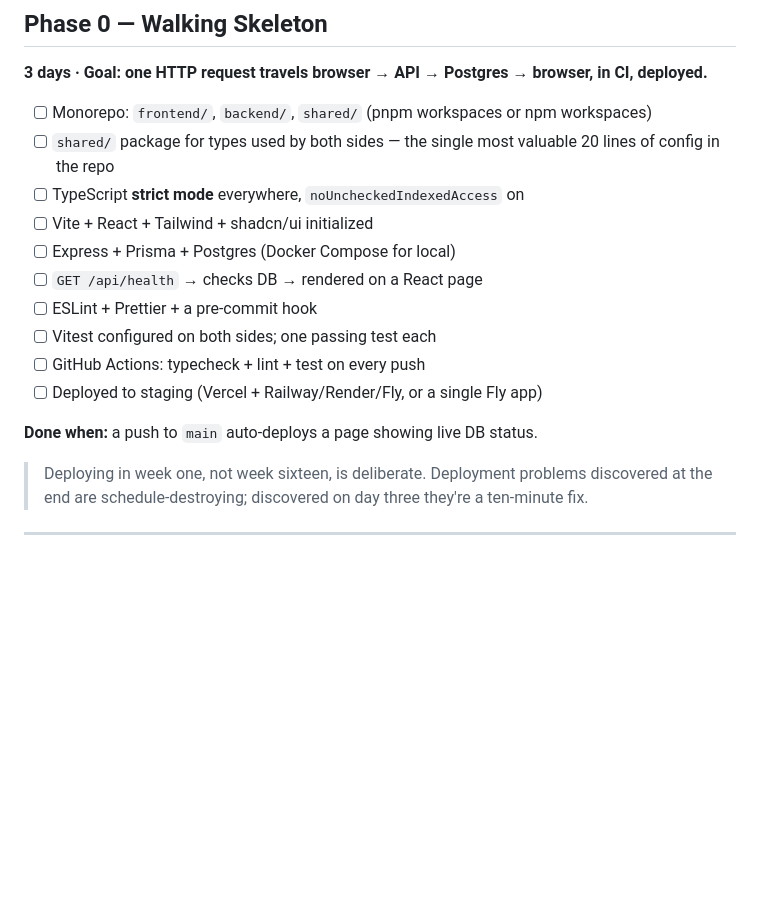
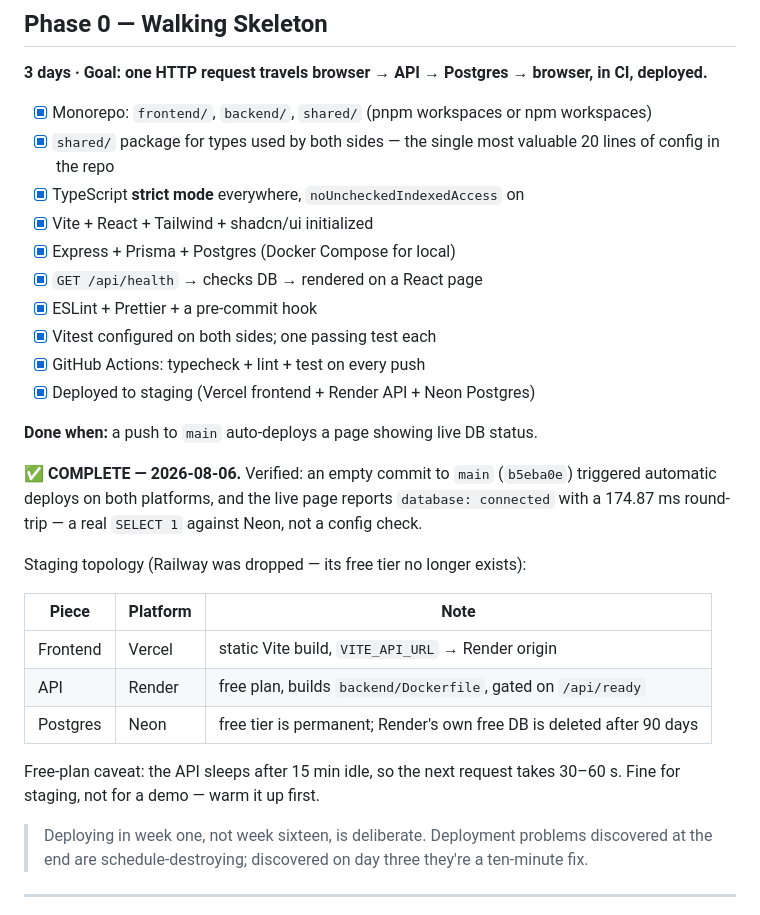
Before and after one commit to ertnac/saulado, a Markdown page: IMPLEMENTATION_PLAN.md, the part around the change. Rendered like a GitHub page; blank space fills up the shorter version.

Commit message:
docs: mark Phase 0 complete
Verified end to end: empty commit b5eba0e auto-deployed to both
platforms and the live page reports database: connected with a
174.87 ms round-trip to Neon.

Records the Render + Neon topology, since the plan named Railway and
Railway no longer has a free tier.

Co-Authored-By: Claude Opus 5 <noreply@anthropic.com>

```diff
--- a/IMPLEMENTATION_PLAN.md
+++ b/IMPLEMENTATION_PLAN.md
@@ -302,18 +302,34 @@ Phase 8  Ship
 
 **3 days · Goal: one HTTP request travels browser → API → Postgres → browser, in CI, deployed.**
 
-- [ ] Monorepo: `frontend/`, `backend/`, `shared/` (pnpm workspaces or npm workspaces)
-- [ ] `shared/` package for types used by both sides — the single most valuable 20 lines of config in the repo
-- [ ] TypeScript **strict mode** everywhere, `noUncheckedIndexedAccess` on
-- [ ] Vite + React + Tailwind + shadcn/ui initialized
-- [ ] Express + Prisma + Postgres (Docker Compose for local)
-- [ ] `GET /api/health` → checks DB → rendered on a React page
-- [ ] ESLint + Prettier + a pre-commit hook
-- [ ] Vitest configured on both sides; one passing test each
-- [ ] GitHub Actions: typecheck + lint + test on every push
-- [ ] Deployed to staging (Vercel + Railway/Render/Fly, or a single Fly app)
+- [x] Monorepo: `frontend/`, `backend/`, `shared/` (pnpm workspaces or npm workspaces)
+- [x] `shared/` package for types used by both sides — the single most valuable 20 lines of config in the repo
+- [x] TypeScript **strict mode** everywhere, `noUncheckedIndexedAccess` on
+- [x] Vite + React + Tailwind + shadcn/ui initialized
+- [x] Express + Prisma + Postgres (Docker Compose for local)
+- [x] `GET /api/health` → checks DB → rendered on a React page
+- [x] ESLint + Prettier + a pre-commit hook
+- [x] Vitest configured on both sides; one passing test each
+- [x] GitHub Actions: typecheck + lint + test on every push
+- [x] Deployed to staging (Vercel frontend + Render API + Neon Postgres)
 
 **Done when:** a push to `main` auto-deploys a page showing live DB status.
+
+**✅ COMPLETE — 2026-08-06.** Verified: an empty commit to `main` (`b5eba0e`) triggered
+automatic deploys on both platforms, and the live page reports
+`database: connected` with a 174.87 ms round-trip — a real `SELECT 1` against
+Neon, not a config check.
+
+Staging topology (Railway was dropped — its free tier no longer exists):
+
+| Piece    | Platform | Note                                                                  |
+| -------- | -------- | --------------------------------------------------------------------- |
+| Frontend | Vercel   | static Vite build, `VITE_API_URL` → Render origin                     |
+| API      | Render   | free plan, builds `backend/Dockerfile`, gated on `/api/ready`         |
+| Postgres | Neon     | free tier is permanent; Render's own free DB is deleted after 90 days |
+
+Free-plan caveat: the API sleeps after 15 min idle, so the next request takes
+30–60 s. Fine for staging, not for a demo — warm it up first.
 
 > Deploying in week one, not week sixteen, is deliberate. Deployment problems discovered at the end are schedule-destroying; discovered on day three they're a ten-minute fix.
 
```
